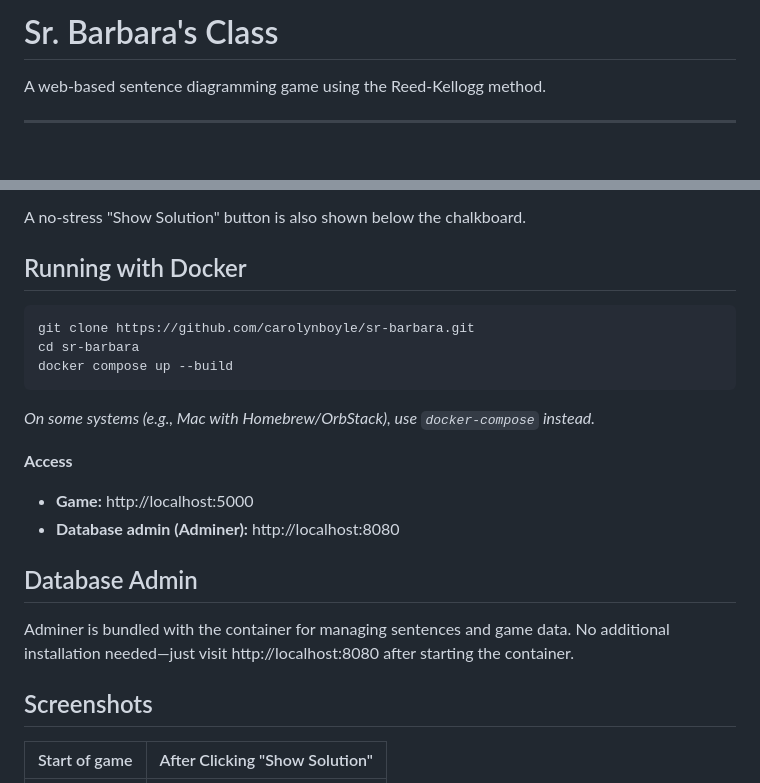
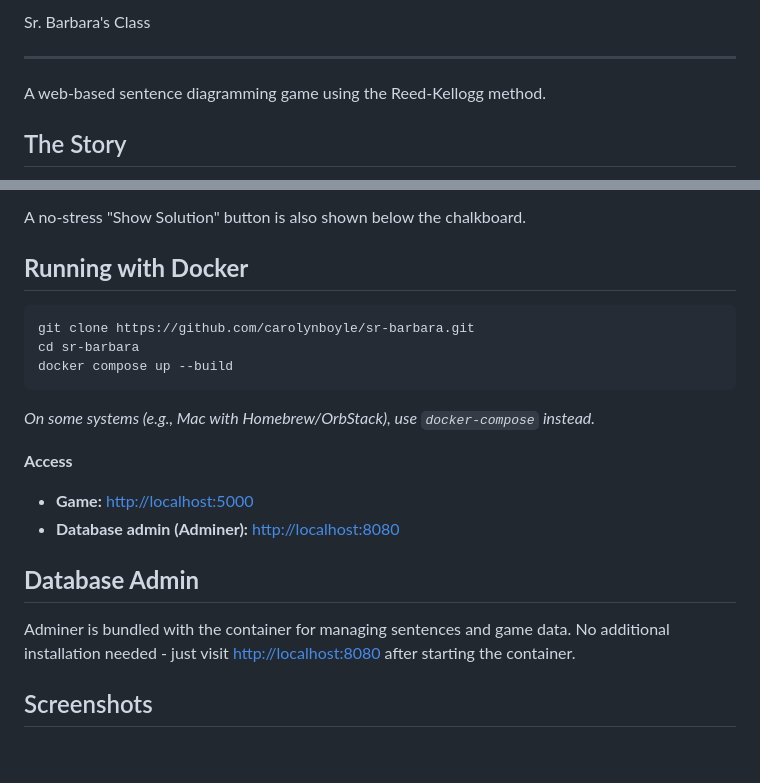
Before and after one commit to carolynboyle/sr-barbara, a Markdown page: README.md, 2 parts joined by grey strips. Drawn GitHub-style; blank space fills up the shorter version.

Commit message:
Fix README formatting

````diff
--- a/README.md
+++ b/README.md
@@ -1,6 +1,9 @@
-# Sr. Barbara's Class
+#
+Sr. Barbara's Class
+
+***
 
 A web-based sentence diagramming game using the Reed-Kellogg method.
 
----
+## The Story
 
@@ -28,26 +37,26 @@ Players click on words to identify where they belong on the diagram. Sr. Barbara
 
 A no-stress "Show Solution" button is also shown below the chalkboard.
 
-## Running with Docker
+## **Running with Docker**
 
-```bash
+```javascript
 git clone https://github.com/carolynboyle/sr-barbara.git
 cd sr-barbara
 docker compose up --build
 ```
 
-*On some systems (e.g., Mac with Homebrew/OrbStack), use `docker-compose` instead.*
+*On some systems (e.g., Mac with Homebrew/OrbStack), use&#32;`docker-compose`&#32;instead.*
 
 **Access**
 
-- **Game:** http://localhost:5000
-- **Database admin (Adminer):** http://localhost:8080
+- **Game:** [http://localhost:5000](http://localhost:5000)
+- **Database admin (Adminer):** [http://localhost:8080](http://localhost:8080)
 
-## Database Admin
+## **Database Admin**
 
-Adminer is bundled with the container for managing sentences and game data. No additional installation needed—just visit http://localhost:8080 after starting the container.
+Adminer is bundled with the container for managing sentences and game data. No additional installation needed - just visit [http://localhost:8080](http://localhost:8080) after starting the container.
 
 ## Screenshots
 
-| Start of game | After Clicking "Show Solution" |
+|  |  |
 | --- | --- |
````
Also changed, not shown: other parts of README.md (+23 -7 lines).
